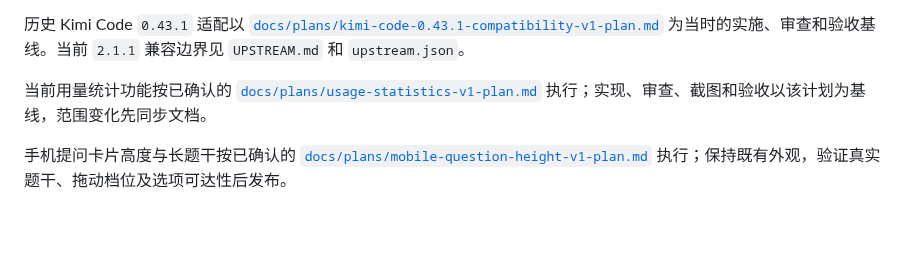
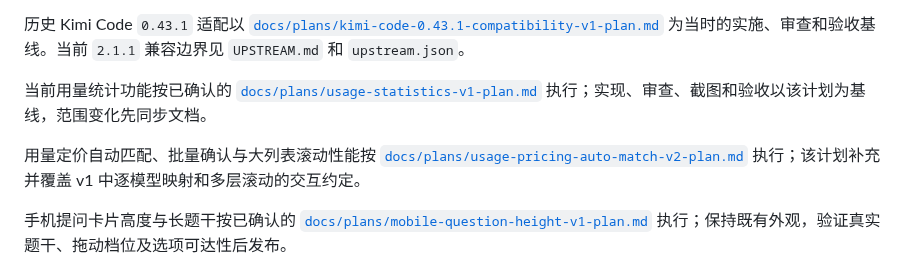
Before and after one commit to WilliamLambertCN/open-kimi-web, a Markdown page: AGENTS.md, the part around the change. Rendered like a GitHub page; blank space fills up the shorter version.

```diff
--- a/AGENTS.md
+++ b/AGENTS.md
@@ -10,6 +10,10 @@
 当前用量统计功能按已确认的
 [`docs/plans/usage-statistics-v1-plan.md`](docs/plans/usage-statistics-v1-plan.md)
 执行；实现、审查、截图和验收以该计划为基线，范围变化先同步文档。
+
+用量定价自动匹配、批量确认与大列表滚动性能按
+[`docs/plans/usage-pricing-auto-match-v2-plan.md`](docs/plans/usage-pricing-auto-match-v2-plan.md)
+执行；该计划补充并覆盖 v1 中逐模型映射和多层滚动的交互约定。
 
 手机提问卡片高度与长题干按已确认的
 [`docs/plans/mobile-question-height-v1-plan.md`](docs/plans/mobile-question-height-v1-plan.md)
```
Also changed, not shown: CHANGELOG.md (+7 -0 lines), README.md (+14 -5 lines), docs/plans/usage-pricing-auto-match-v2-plan.md (added, +78 -0 lines), docs/images/feature-usage-pricing-desktop.png (added), docs/images/feature-usage-pricing-mobile.png (added).
